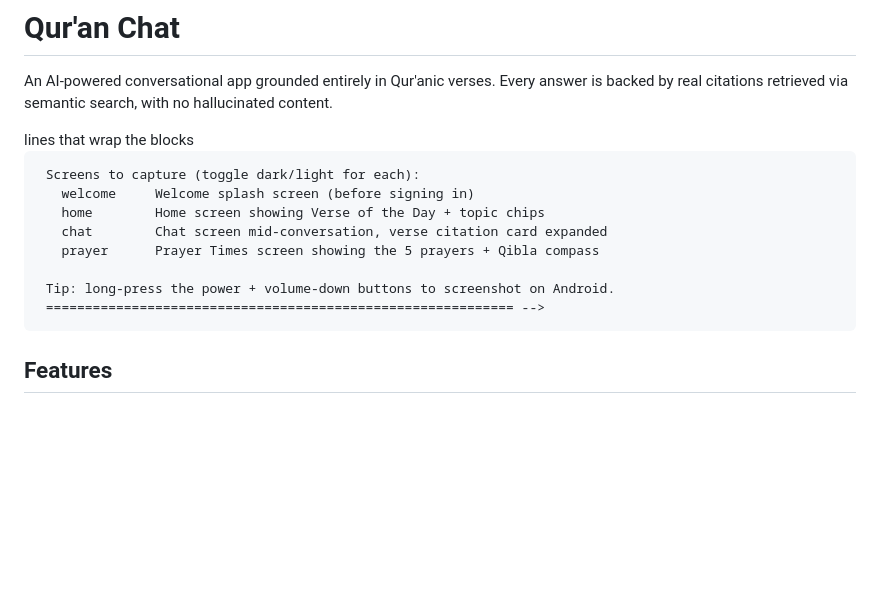
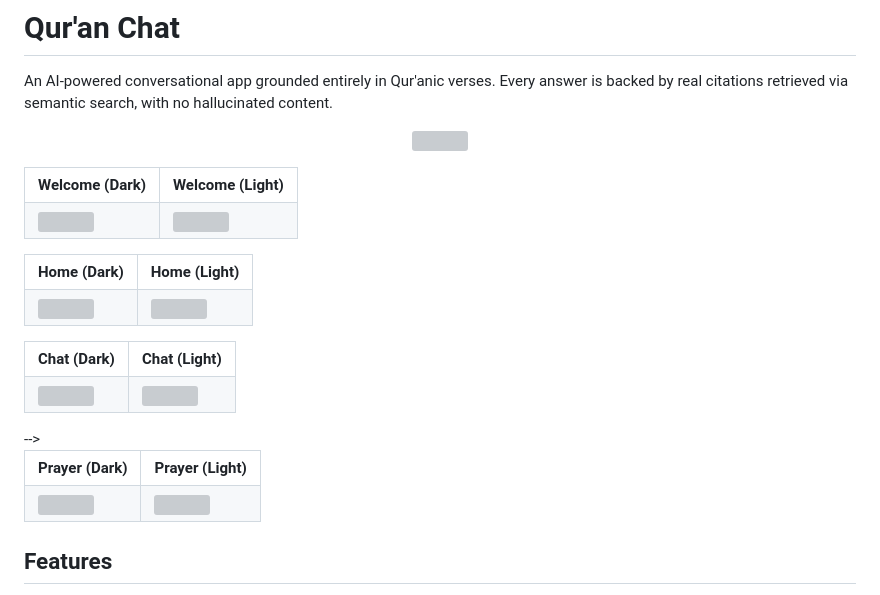
Before and after one commit to Hussain004/Quran-Chat-App, a Markdown page: README.md, the part around the change. Drawn GitHub-style; blank space fills up the shorter version; grey boxes are pictures that could not be loaded.

Commit message:
docs: add screenshots to README

```diff
--- a/README.md
+++ b/README.md
@@ -2,55 +2,37 @@
 
 An AI-powered conversational app grounded entirely in Qur'anic verses. Every answer is backed by real citations retrieved via semantic search, with no hallucinated content.
 
-<!-- ============================================================
-     SCREENSHOTS
-     Steps:
-       1. Take screenshots on your phone for both dark and light mode
-          (toggle in Settings > Appearance > Dark Mode)
-       2. Create the folder:  docs/screenshots/
-       3. Save each file with the name shown in the src= attributes below
-       4. Remove the <!-- and --> lines that wrap the <table> blocks
+<p align="center">
+  <img src="docs/screenshots/initial.png" width="320" />
+</p>
 
-     Screens to capture (toggle dark/light for each):
-       welcome     Welcome splash screen (before signing in)
-       home        Home screen showing Verse of the Day + topic chips
-       chat        Chat screen mid-conversation, verse citation card expanded
-       prayer      Prayer Times screen showing the 5 prayers + Qibla compass
-
-     Tip: long-press the power + volume-down buttons to screenshot on Android.
-     ============================================================ -->
-
-<!-- SCREENSHOT ROW: Welcome screen (dark left, light right)
 <table>
   <tr>
-    <td align="center"><b>Welcome — Dark</b></td>
-    <td align="center"><b>Welcome — Light</b></td>
+    <td align="center"><b>Welcome (Dark)</b></td>
+    <td align="center"><b>Welcome (Light)</b></td>
   </tr>
   <tr>
     <td><img src="docs/screenshots/welcome_dark.png" width="320"/></td>
     <td><img src="docs/screenshots/welcome_light.png" width="320"/></td>
   </tr>
 </table>
--->
 
-<!-- SCREENSHOT ROW: Home screen (dark left, light right)
+
 <table>
   <tr>
-    <td align="center"><b>Home — Dark</b></td>
-    <td align="center"><b>Home — Light</b></td>
+    <td align="center"><b>Home (Dark)</b></td>
+    <td align="center"><b>Home (Light)</b></td>
   </tr>
   <tr>
     <td><img src="docs/screenshots/home_dark.png" width="320"/></td>
     <td><img src="docs/screenshots/home_light.png" width="320"/></td>
   </tr>
 </table>
--->
 
-<!-- SCREENSHOT ROW: Chat screen — show a real question with a verse card expanded (dark left, light right)
 <table>
   <tr>
-    <td align="center"><b>Chat — Dark</b></td>
-    <td align="center"><b>Chat — Light</b></td>
+    <td align="center"><b>Chat (Dark)</b></td>
+    <td align="center"><b>Chat (Light)</b></td>
   </tr>
   <tr>
     <td><img src="docs/screenshots/chat_dark.png" width="320"/></td>
@@ -59,18 +41,17 @@ An AI-powered conversational app grounded entirely in Qur'anic verses. Every ans
 </table>
 -->
 
-<!-- SCREENSHOT ROW: Prayer Times + Qibla compass (dark left, light right)
 <table>
   <tr>
-    <td align="center"><b>Prayer — Dark</b></td>
-    <td align="center"><b>Prayer — Light</b></td>
+    <td align="center"><b>Prayer (Dark)</b></td>
+    <td align="center"><b>Prayer (Light)</b></td>
   </tr>
   <tr>
     <td><img src="docs/screenshots/prayer_dark.png" width="320"/></td>
     <td><img src="docs/screenshots/prayer_light.png" width="320"/></td>
   </tr>
 </table>
--->
+
 
 ## Features
 
```
